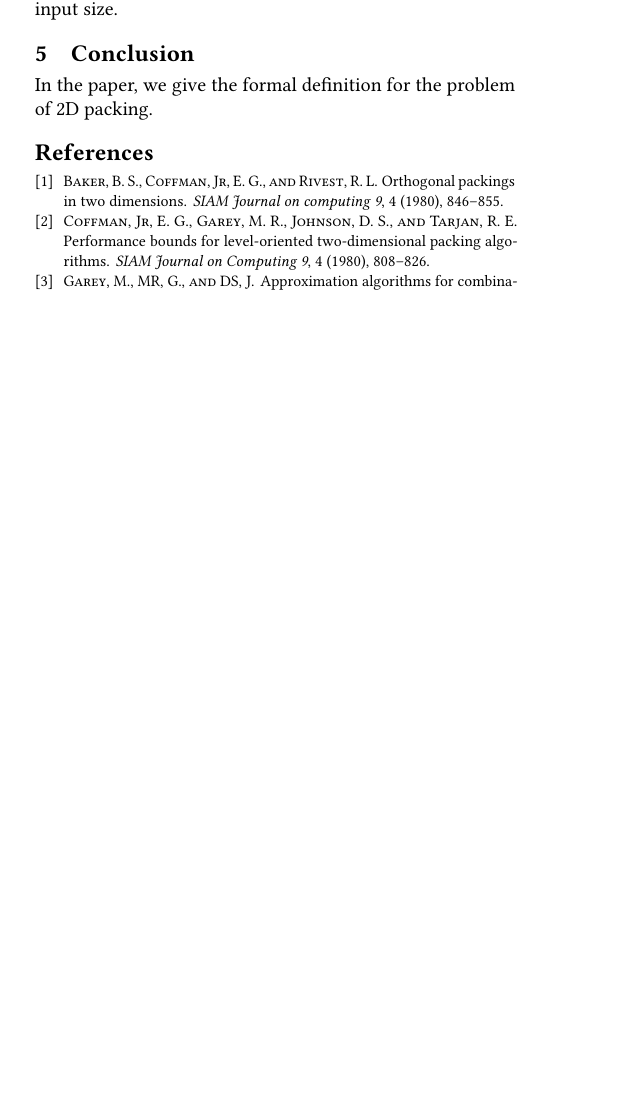
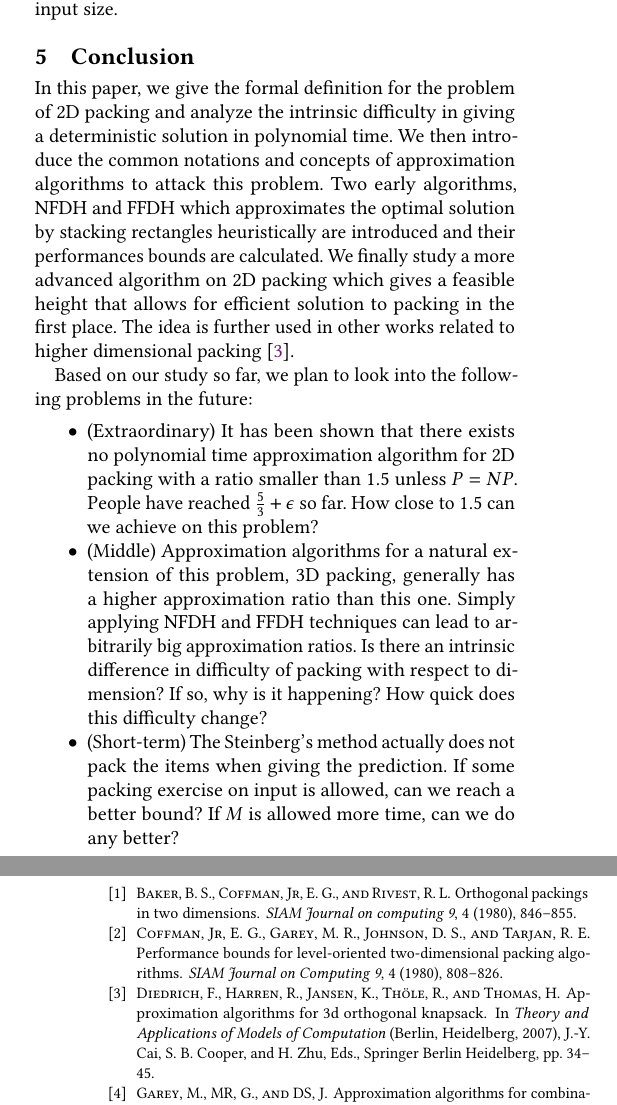
Before and after one commit to Kuigesi/CS584-Paper, a LaTeX paper (paper.tex, which reads paper.bib): part of one column of page 5 of 5 before the commit and two parts of the columns of pages 5 and 6 of 6 after it, the two joined at a grey line, cut so that both start at the same text, the shorter picture padded with empty space. Compiled offline with pdfLaTeX.

Commit message:
finishing

```diff
--- a/paper.bib
+++ b/paper.bib
@@ -29,0 +40,3 @@
+	title="Approximation Algorithms for 3D Orthogonal Knapsack",
+	booktitle="Theory and Applications of Models of Computation",
+	year="2007",
--- a/paper.tex
+++ b/paper.tex
@@ -290,7 +290,13 @@ are just placed in the left bottom side with $_*[R_1]=_*Q$ and $_*[R_i]=^*[R_{i-
 where $Z=\sum_{i=1}^{m}a_i$. The two sub-problems are given by $(Q^\prime,L^\prime)$ and $(Q^{\prime\prime},L^{\prime\prime})$, where the height for $Q^\prime$ and $Q^{\prime\prime}$ are still $h$, and $L^\prime=\{R_1,R_2,\ldots,R_m\}$ and $L^\prime\prime=\{R_{m+1},R_{m+2},\ldots, R_n\}$. Both problems are shown to still satisfy inequalities \ref{cbase}.
 \par From all the construction for all procedures, we can construct $M$ which on every input instances $(Q,L)$ selects the appropriate Procedure $P_\mu$ and either stop if it is already solved, or applied to the sub-problems it generated. By storing three presorted linked lists corresponding to decreasing order of width, height and area, the placement of rectangles for each phase can be implemented efficiently. By induction, the running time of $M$ is in $O(\frac{n\log^2 n}{\log\log n})$, which is almost linear to input size.
 \section{Conclusion}
-In the paper, we give the formal definition for the problem of 2D packing.
+\par In this paper, we give the formal definition for the problem of 2D packing and analyze the intrinsic difficulty in giving a deterministic solution in polynomial time. We then introduce the common notations and concepts of approximation algorithms to attack this problem. Two early algorithms, NFDH and FFDH which approximates the optimal solution by stacking rectangles heuristically are introduced and their performances bounds are calculated. We finally study a more advanced algorithm on 2D packing which gives a feasible height that allows for efficient solution to packing in the first place. The idea is further used in other works related to higher dimensional packing \cite{approx3okp}.
+\par Based on our study so far, we plan to look into the following problems in the future:
+\begin{itemize}
+	\item (Extraordinary) It has been shown that there exists no polynomial time approximation algorithm for 2D packing with a ratio smaller than $1.5$ unless $P=NP$. People have reached $\frac{5}{3}+\epsilon$ so far. How close to $1.5$ can we achieve on this problem?
+	\item (Middle) Approximation algorithms for a natural extension of this problem, 3D packing, generally has a higher approximation ratio than this one. Simply applying NFDH and FFDH techniques can lead to arbitrarily big approximation ratios. Is there an intrinsic difference in difficulty of packing with respect to dimension? If so, why is it happening? How quick does this difficulty change?
+	\item (Short-term) The Steinberg's method actually does not pack the items when giving the prediction. If some packing exercise on input is allowed, can we reach a better bound? If $M$ is allowed more time, can we do any better?
+\end{itemize}
 \bibliographystyle{acm}
 \bibliography{paper}
 \end{document}
```
Also changed, not shown: paper.bib (15 more changed lines), paper.tex (2 more changed lines).
